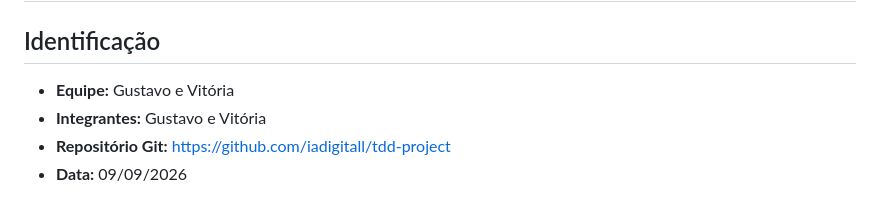
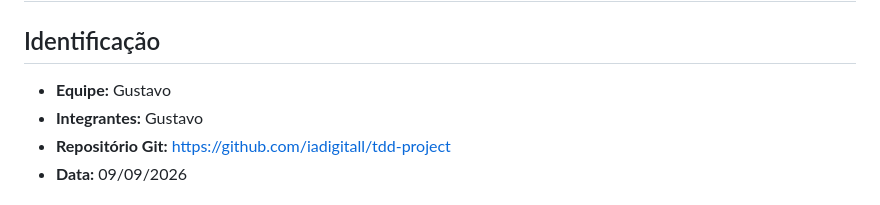
Before and after one commit to iadigitall/tdd-project, a Markdown page: RELATORIO-AULA-PRATICA-3.md, the part around the change. Rendered like a GitHub page.

Commit message:
Modify team members in practical class report
Updated team information in the report.

```diff
--- a/RELATORIO-AULA-PRATICA-3.md
+++ b/RELATORIO-AULA-PRATICA-3.md
@@ -2,8 +2,8 @@
 
 ## Identificação
 
-- **Equipe:** Gustavo e Vitória
-- **Integrantes:** Gustavo e Vitória
+- **Equipe:** Gustavo
+- **Integrantes:** Gustavo
 - **Repositório Git:** https://github.com/iadigitall/tdd-project
 - **Data:** 09/09/2026
 
```
